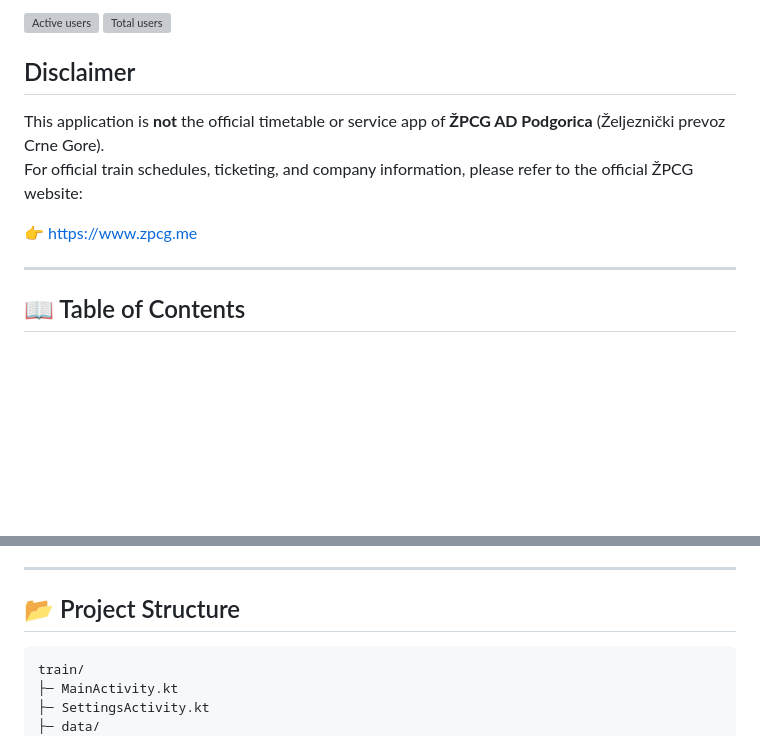
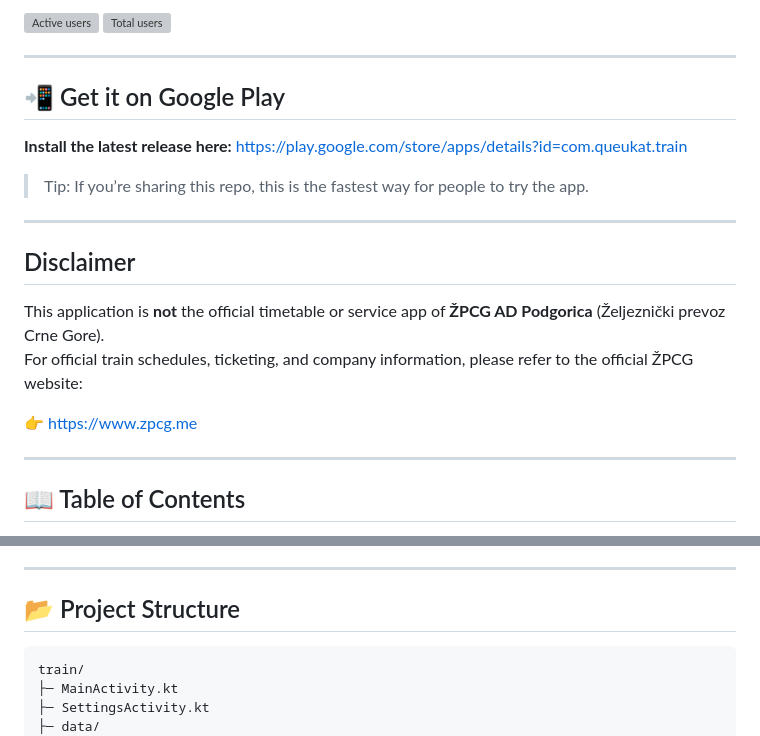
Before and after one commit to queukat/TrainApp, a Markdown page: README.md, 2 parts joined by grey strips. GitHub-like rendering; blank space fills up the shorter version; grey boxes are pictures that could not be loaded.

Commit message:
Enhance README with installation info and formatting
Added Google Play badge and installation link to README. Updated disclaimer and project structure formatting.

````diff
--- a/README.md
+++ b/README.md
@@ -6,14 +7,22 @@
 ![Active users](badges/mau.svg?raw=1)
 ![Total users](badges/total.svg?raw=1)
 
+---
+
+## 📲 Get it on Google Play
+
+**Install the latest release here:** https://play.google.com/store/apps/details?id=com.queukat.train
+
+> Tip: If you’re sharing this repo, this is the fastest way for people to try the app.
+
+---
 
 ## Disclaimer
 
 This application is **not** the official timetable or service app of **ŽPCG AD Podgorica** (Željeznički prevoz Crne Gore).
 For official train schedules, ticketing, and company information, please refer to the official ŽPCG website:
 
-👉 [https://www.zpcg.me](https://www.zpcg.me)
-
+👉 https://www.zpcg.me
 
 ---
 
@@ -67,7 +74,7 @@ Jetpack Compose provides a declarative, modern UI with minimal XML, simplifying
 
 ## 📂 Project Structure
 
-```
+```text
 train/
 ├─ MainActivity.kt
 ├─ SettingsActivity.kt
````
Also changed, not shown: other parts of README.md (+2 -3 lines).
